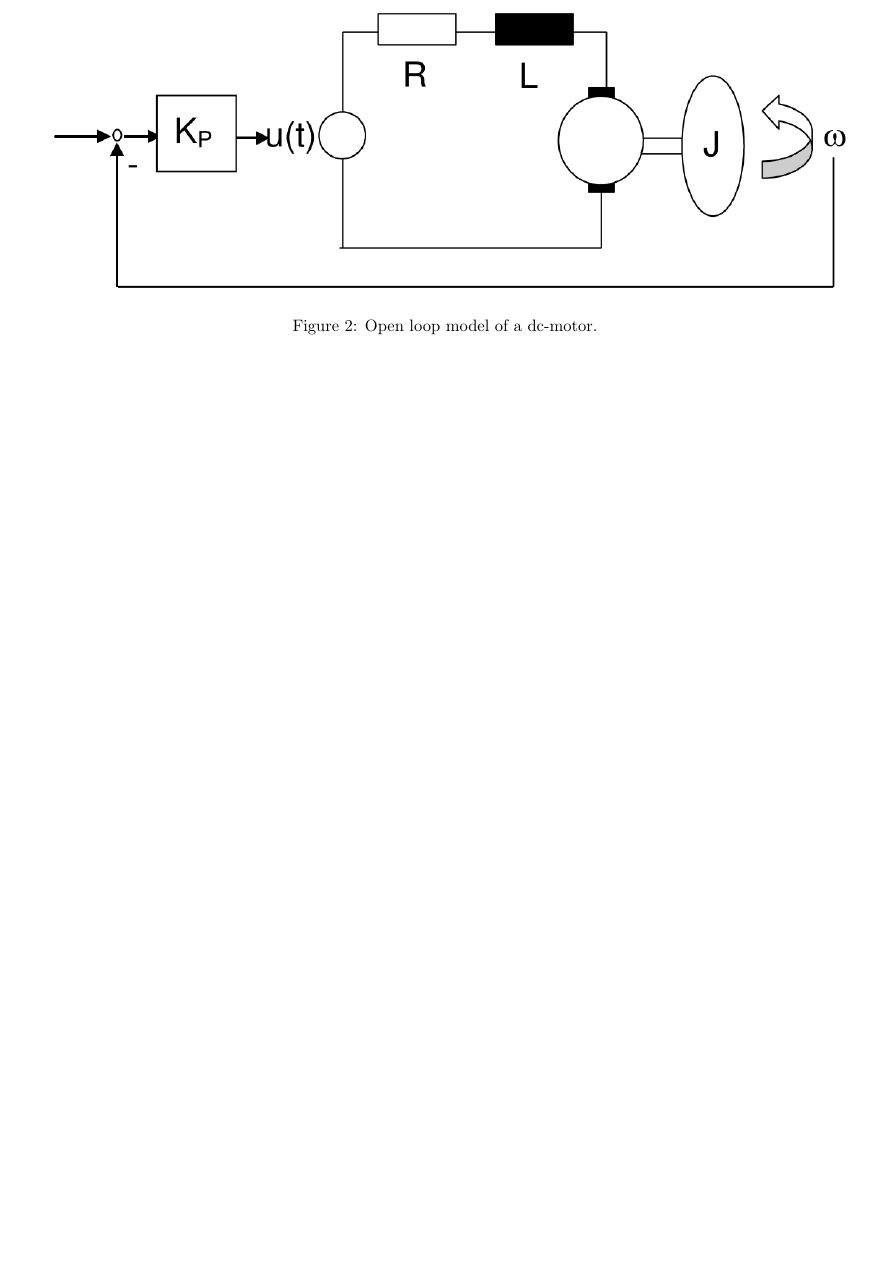
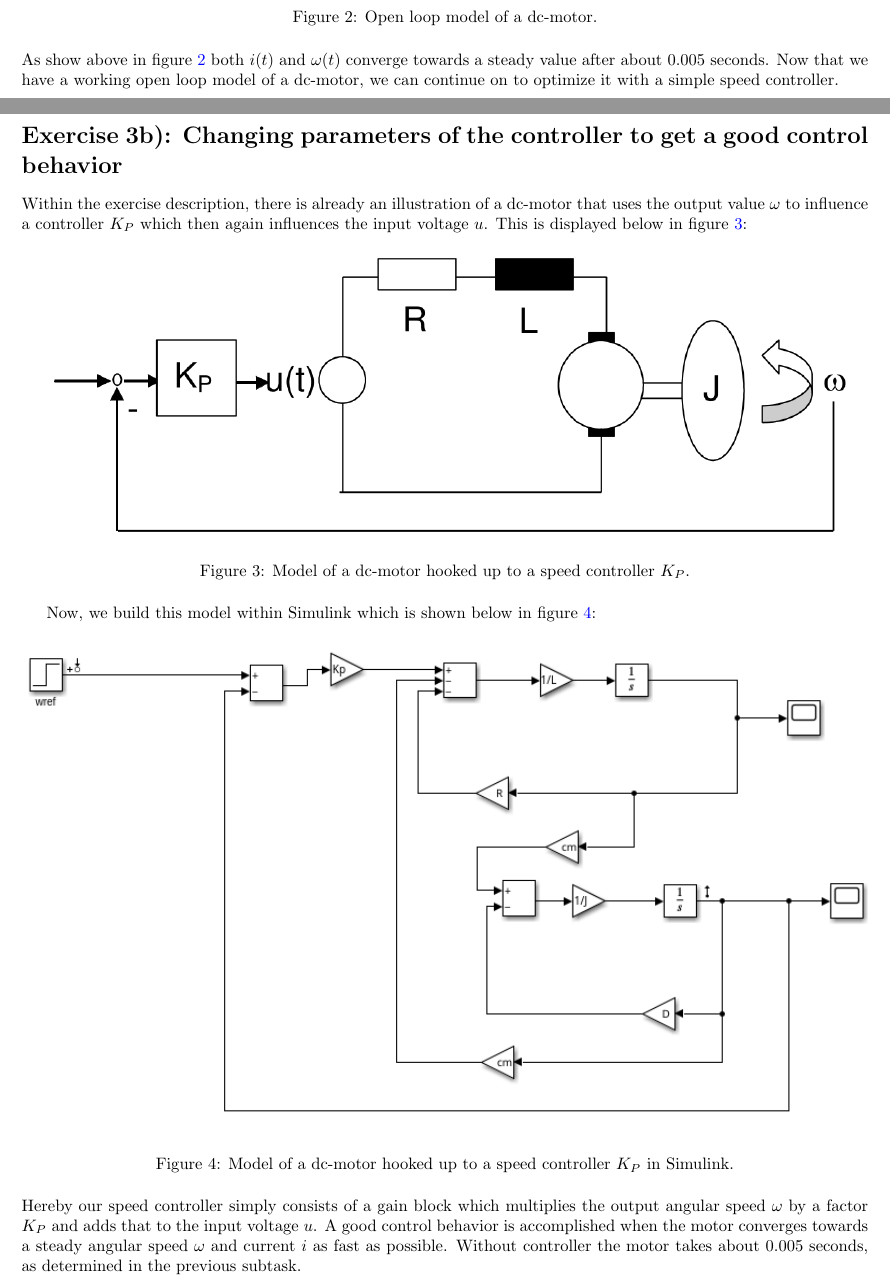
Before and after one commit to stonkchonk/Simulation_of_Mechatronic_Systems_Group18, a LaTeX problem sheet (Exercise4/protocol4/protocol4.tex): part of page 2 of 6 before the commit and two parts of pages 3 and 4 of 8 after it, the two joined at a grey line, cut so that both start at the same text, the shorter picture padded with empty space. Compiled offline with pdfLaTeX; a LaTeX package or settings file that is missing is left out.

Commit message:
protocol 4 wip

```diff
--- a/Exercise4/protocol4/protocol4.tex
+++ b/Exercise4/protocol4/protocol4.tex
@@ -82,19 +88,27 @@
+		\caption{Open loop model of a dc-motor.}
+		\label{fig:stepResponse4a}
+	\end{figure}
+	\noindent
+	As show above in figure \ref{fig:stepResponse4a} both $i(t)$ and $\omega(t)$ converge towards a steady value after about 0.005 seconds. Now that we have a working open loop model of a dc-motor, we can continue on to optimize it with a simple speed controller.
+	\newpage
 
-
-
-
-
-
-
-
-
+	\section*{Exercise 3b): Changing parameters of the controller to get a good control behavior}
+	Within the exercise description, there is already an illustration of a dc-motor that uses the output value $\omega$ to influence a controller $K_P$ which then again influences the input voltage $u$. This is displayed below in figure \ref{fig:dcMotorSpeedControl}:
 	\begin{figure}[H]
 		\centering
 		\includegraphics[width=1.0\linewidth]{openloop.png}
-		\caption{Open loop model of a dc-motor.}
-		\label{fig:openLoopModel}
+		\caption{Model of a dc-motor hooked up to a speed controller $K_P$.}
+		\label{fig:dcMotorSpeedControl}
 	\end{figure}
-
+	Now, we build this model within Simulink which is shown below in figure \ref{fig:dcMotorSpeedControlSimulink}:
+	\begin{figure}[H]
+		\centering
+		\includegraphics[width=1.0\linewidth]{closedLoopDcMotor.png}
+		\caption{Model of a dc-motor hooked up to a speed controller $K_P$ in Simulink.}
+		\label{fig:dcMotorSpeedControlSimulink}
+	\end{figure}
+	\noindent
+	Hereby our speed controller simply consists of a gain block which multiplies the output angular speed $\omega$ by a factor $K_P$ and adds that to the input voltage $u$. A good control behavior is accomplished when the motor converges towards a steady angular speed $\omega$ and current $i$ as fast as possible. Without controller the motor takes about 0.005 seconds, as determined in the previous subtask.
 
 	\noindent
 	Hereby, variables $K$ and $T$ are to be defined as $K=5$ and $T=4$. Furthermore, the differential equation of \textbf{PT1} is given as follows:\newline
```
Also changed, not shown: Exercise4/protocol4/closedLoopDcMotor.png (added), Exercise4/protocol4/step_response_4a.pdf (added), Exercise4/protocol4/protocol4.tex (6 more changed lines), 3 other files.
